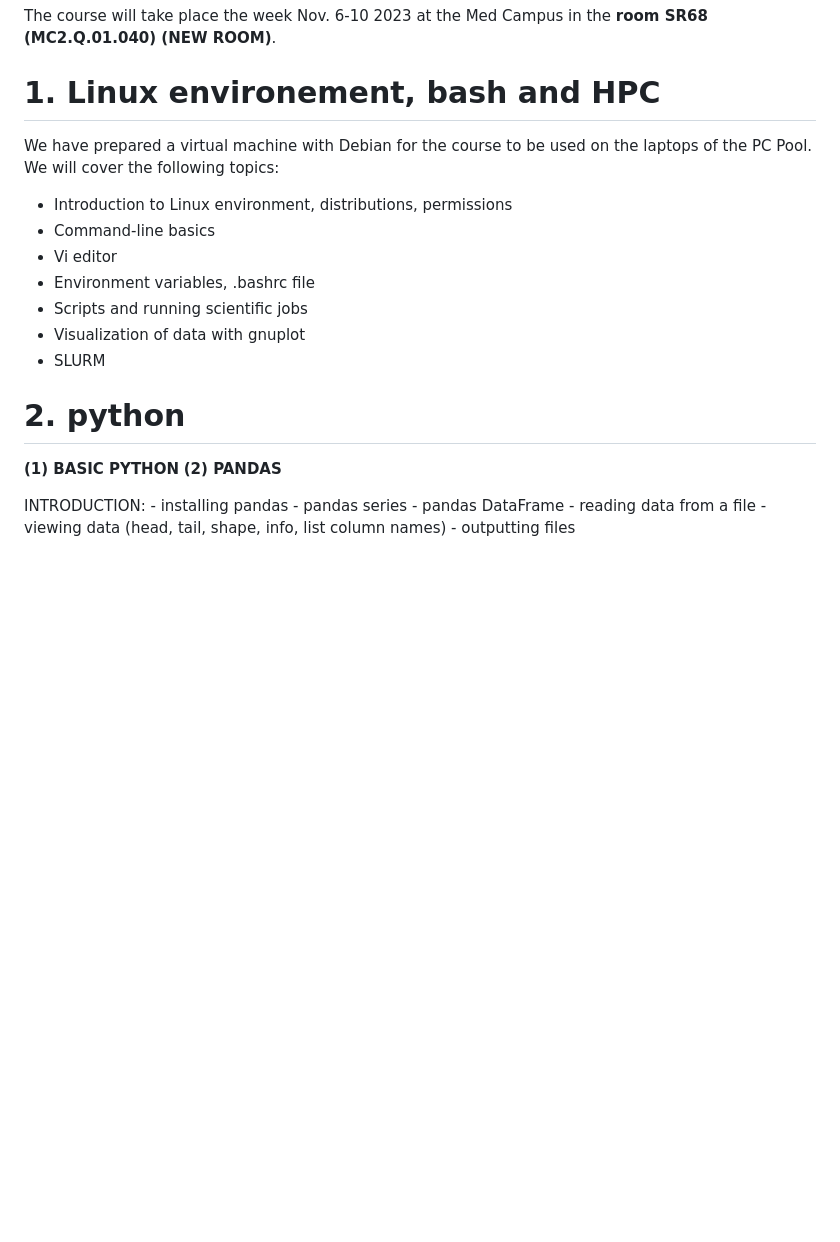
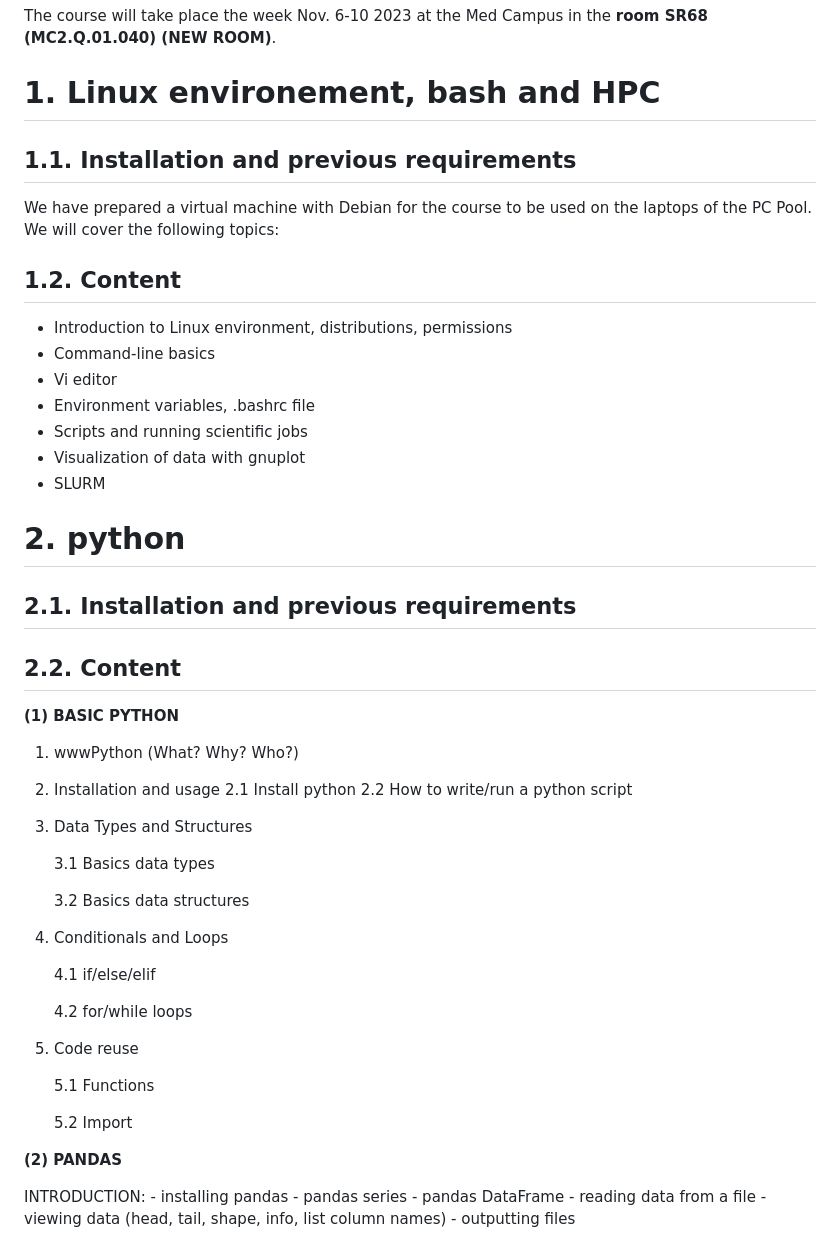
Before and after one commit to CAMDgraz/intro_programming, a Markdown page: README.md, the part around the change printed below. GitHub-like rendering; blank space fills up the shorter version.

```diff
--- a/README.md
+++ b/README.md
@@ -9,7 +9,10 @@ The course will take place the week Nov. 6-10 2023 at the Med Campus in the **ro
 
 # 1. Linux environement, bash and HPC
 
+## 1.1. Installation and previous requirements
 We have prepared a virtual machine with Debian for the course to be used on the laptops of the PC Pool. We will cover the following topics:
+
+## 1.2. Content
 
 - Introduction to Linux environment, distributions, permissions
 - Command-line basics
@@ -20,8 +23,36 @@ We have prepared a virtual machine with Debian for the course to be used on the
 - SLURM
 
 # 2. python
+## 2.1. Installation and previous requirements
+
+## 2.2. Content
 
 **(1) BASIC PYTHON**
+
+1. wwwPython (What? Why? Who?)
+2. Installation and usage
+    2.1 Install python
+    2.2 How to write/run a python script
+
+3. Data Types and Structures
+
+    3.1 Basics data types
+
+    3.2 Basics data structures
+
+4. Conditionals and Loops
+
+    4.1 if/else/elif
+
+    4.2 for/while loops
+
+5. Code reuse
+
+    5.1 Functions
+
+    5.2 Import
+
+
 **(2) PANDAS**
 
 INTRODUCTION:
```
Also changed, not shown: other parts of README.md (+2 -0 lines).
